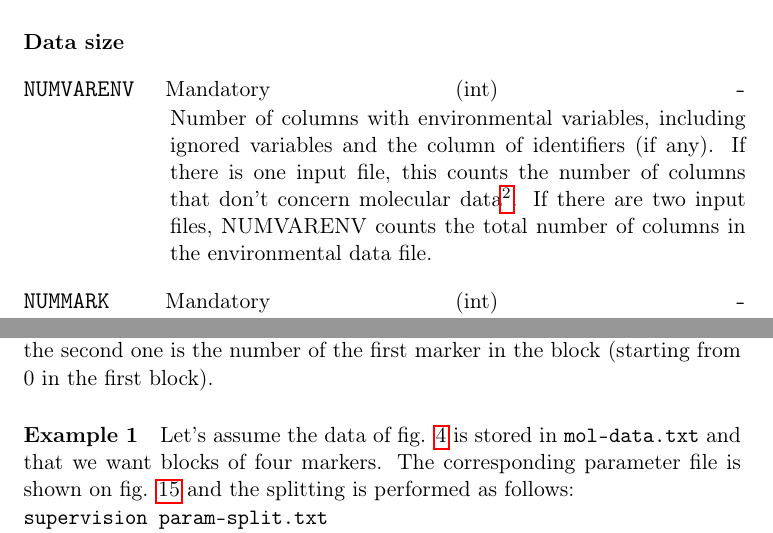
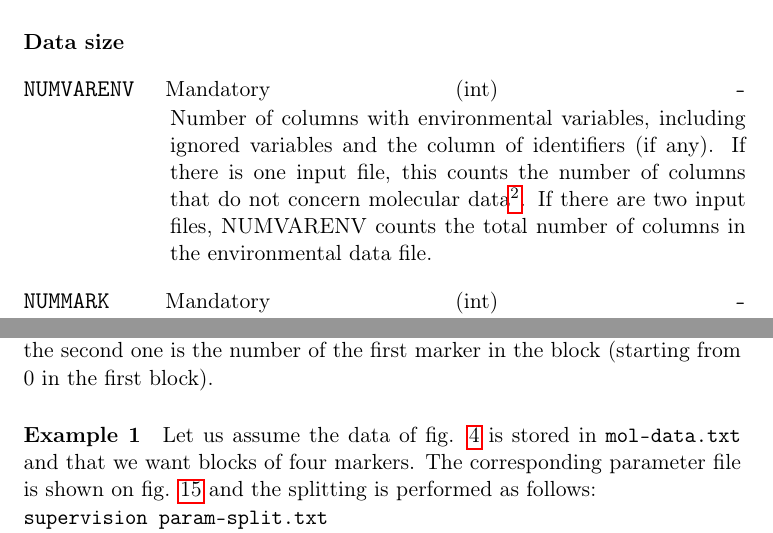
Before and after one commit to Sylvie/sambada, a LaTeX document (manual/manual.tex): two parts of pages 10 and 20 of 27, joined at a grey line, cut so that both start at the same text. Compiled offline with pdfLaTeX.

Commit message:
SMB-18: Corrections mineures dans le manuel
Des coquilles avaient été repérées.

```diff
--- a/manual/manual.tex
+++ b/manual/manual.tex
@@ -623,7 +623,7 @@ The paragraph is completed by a description of the option.
 
 \textline{NUMVARENV}{M}{(int)}{-}
 {Number of columns with environmental variables, including ignored variables and the column of identifiers (if any).
-If there is one input file, this counts the number of columns that don't concern molecular data\footnotemark.
+If there is one input file, this counts the number of columns that do not concern molecular data\footnotemark.
 If there are two input files, NUMVARENV counts the total number of columns in the environmental data file.}
 
 \textline{NUMMARK}{M}{(int)}{-}
@@ -1198,7 +1198,7 @@ New data files are named automatically.
 The molecular file names contains two numbers, the first one is the block number (starting from 0) and the second one is the number of the first marker in the block (starting from 0 in the first block).
 
 \paragraph{Example 1}
-Let's assume the data of fig. \ref{fig:molfile} is stored in \verb+mol-data.txt+ and that we want blocks of four markers.
+Let us assume the data of fig. \ref{fig:molfile} is stored in \verb+mol-data.txt+ and that we want blocks of four markers.
 The corresponding parameter file is shown on fig. \ref{fig:paramSupervision-mol} and the splitting is performed as follows:\\
 \verb+supervision param-split.txt+\\
 The resulting data files (\texttt{mol-data-env.txt}, \texttt{mol-data-mark-0-0.txt} and \texttt{mol-data-1-4.txt}) are displayed on fig. \ref{fig:molfile-split}.
```
Also changed, not shown: manual/manual.tex (2 more changed lines).
